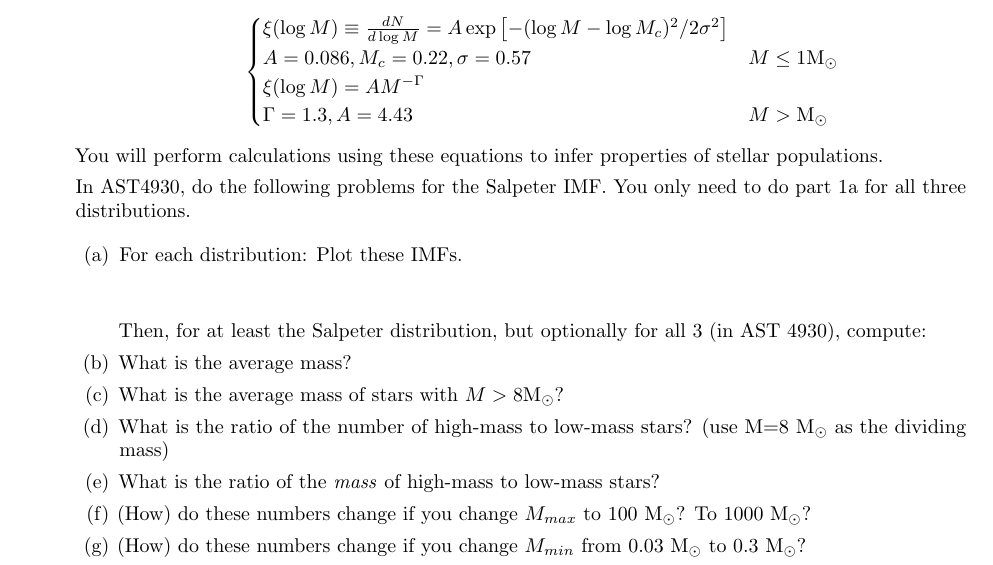
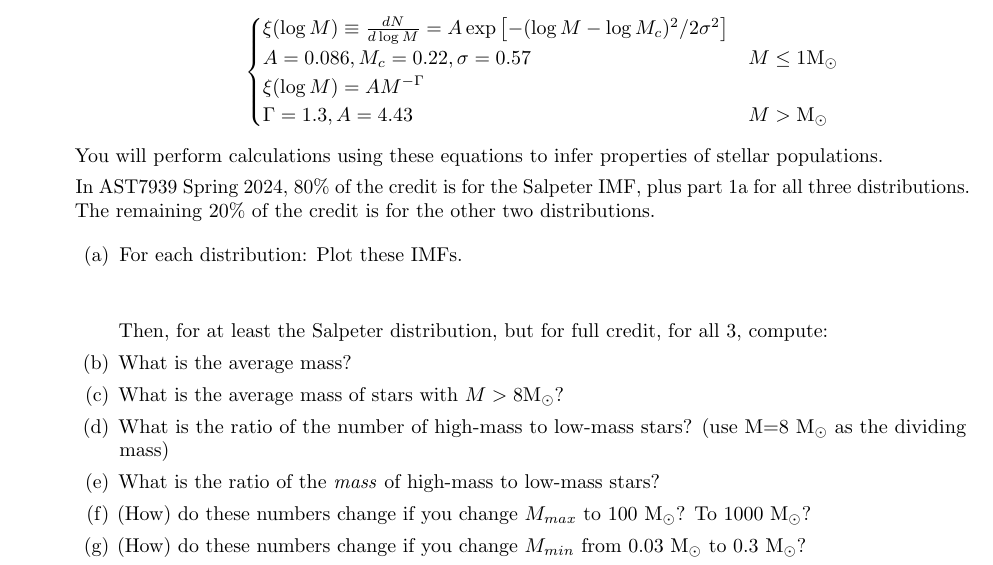
Before and after one commit to keflavich/StarFormationClass, a LaTeX problem sheet (problems/problemset5_imf.tex): part of page 1 of 5, cut so that both start at the same text. Compiled offline with pdfLaTeX.

Commit message:
updated assignments

```diff
--- a/problems/problemset5_imf.tex
+++ b/problems/problemset5_imf.tex
@@ -75,8 +75,8 @@
     You will perform calculations using these equations to infer properties of stellar
     populations.
 
-    In AST4930, do the following problems for the Salpeter IMF.  You only need
-    to do part \ref{sec:plot} for all three distributions.
+    In AST7939 Spring 2024, 80\% of the credit is for the Salpeter IMF, plus part \ref{sec:plot} for all three distributions.
+    The remaining 20\% of the credit is for the other two distributions.
 
     \begin{enumerate}
 
@@ -85,7 +85,7 @@
             \\
             \\
 
-            Then, for at least the Salpeter distribution, but optionally for all 3 (in AST 4930), compute:
+            Then, for at least the Salpeter distribution, but for full credit, for all 3, compute:
         \item What is the average mass?
         \item What is the average mass of stars with $M>8\msun$?
         \item What is the ratio of the number of high-mass to low-mass stars?
```
Also changed, not shown: problems/project_7939_spring2024.tex (+1 -1 lines).
